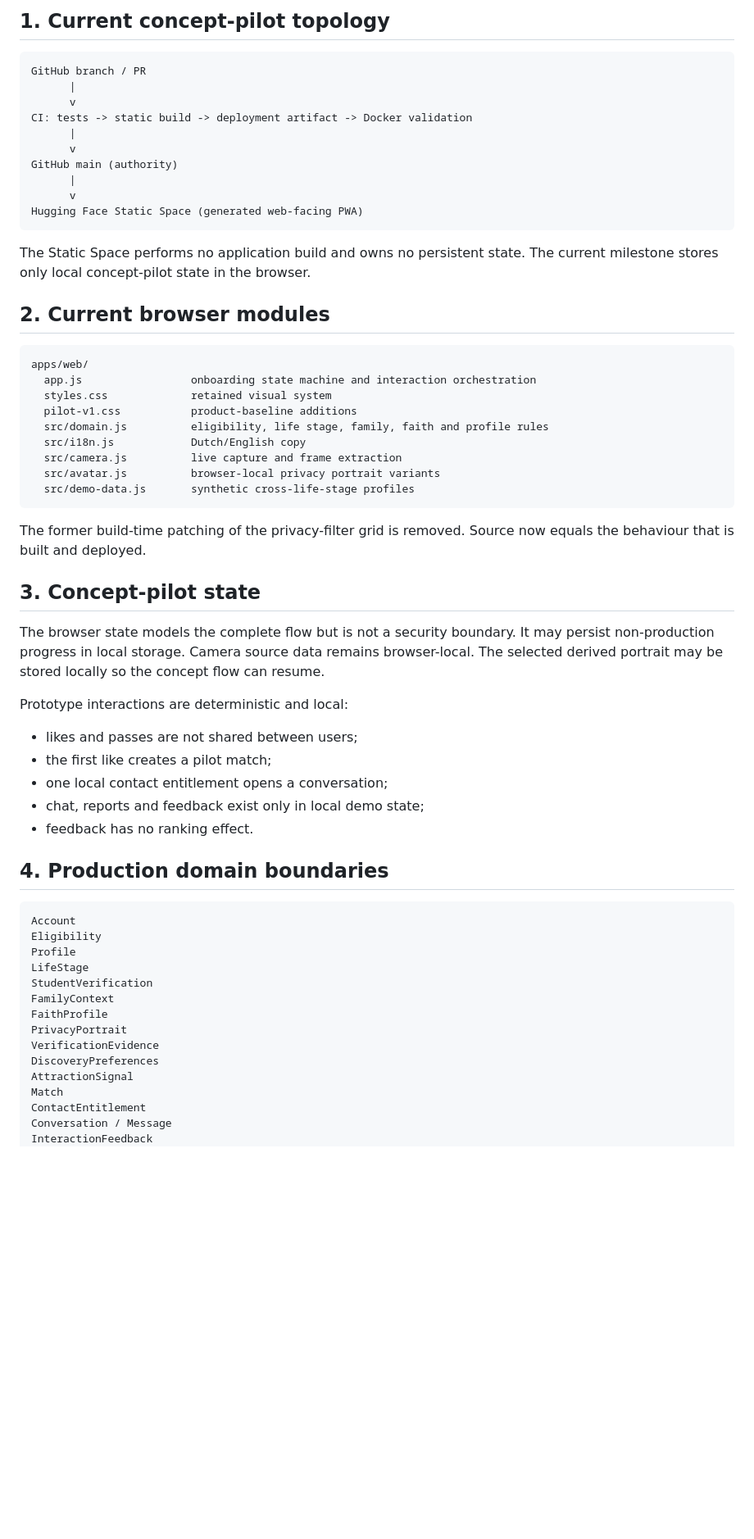
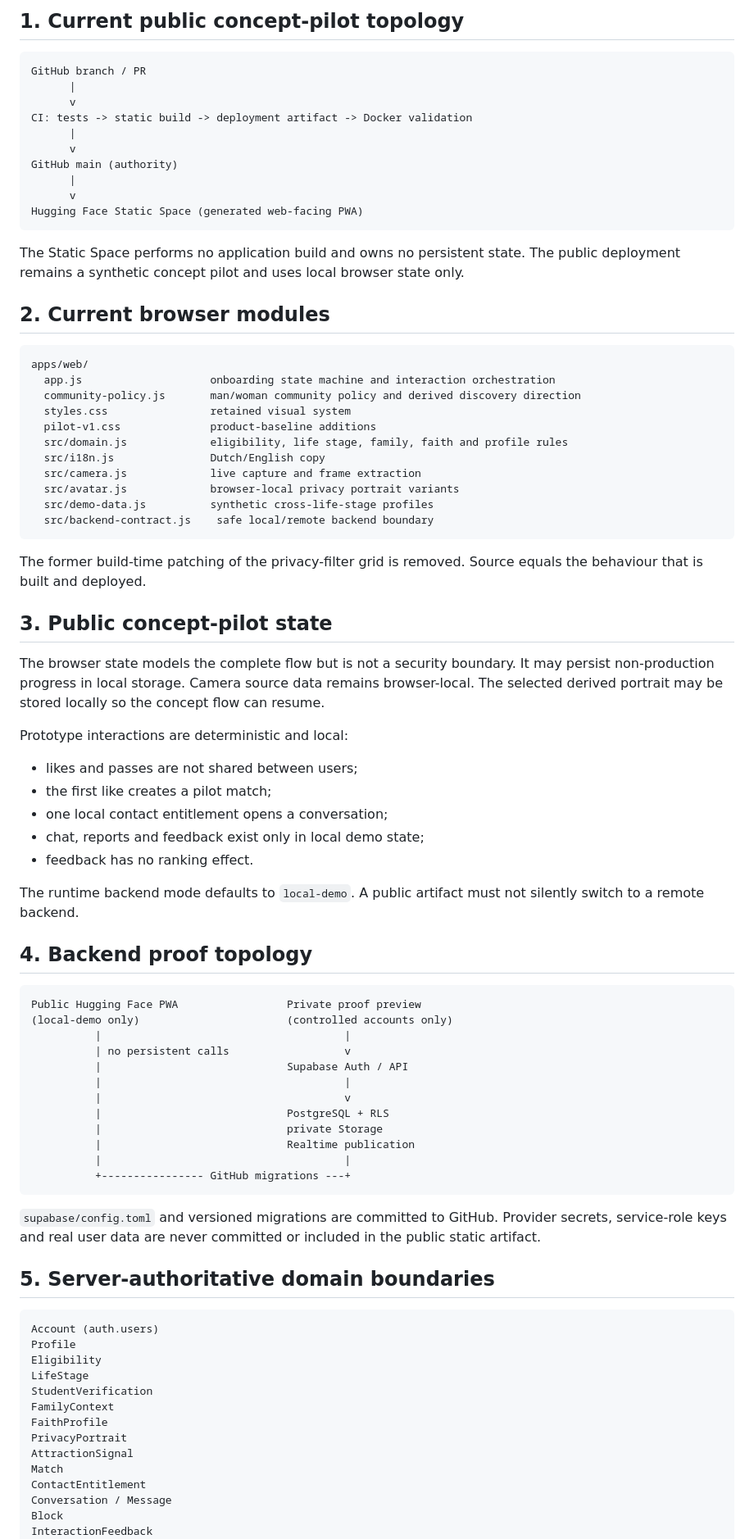
Before and after one commit to market-predictions/rendezvue, a Markdown page: docs/ARCHITECTURE.md, the part around one of its changes. Shown at 82% size. GitHub-like rendering; blank space fills up the shorter version.

````diff
--- a/docs/ARCHITECTURE.md
+++ b/docs/ARCHITECTURE.md
@@ -5,5 +5,5 @@
 
-## 1. Current concept-pilot topology
+## 1. Current public concept-pilot topology
 
 ```text
 GitHub branch / PR
@@ -18,25 +18,27 @@ GitHub main (authority)
 Hugging Face Static Space (generated web-facing PWA)
 ```
 
-The Static Space performs no application build and owns no persistent state. The current milestone stores only local concept-pilot state in the browser.
+The Static Space performs no application build and owns no persistent state. The public deployment remains a synthetic concept pilot and uses local browser state only.
 
 ## 2. Current browser modules
 
 ```text
 apps/web/
-  app.js                 onboarding state machine and interaction orchestration
-  styles.css             retained visual system
-  pilot-v1.css           product-baseline additions
-  src/domain.js          eligibility, life stage, family, faith and profile rules
-  src/i18n.js            Dutch/English copy
-  src/camera.js          live capture and frame extraction
-  src/avatar.js          browser-local privacy portrait variants
-  src/demo-data.js       synthetic cross-life-stage profiles
+  app.js                    onboarding state machine and interaction orchestration
+  community-policy.js       man/woman community policy and derived discovery direction
+  styles.css                retained visual system
+  pilot-v1.css              product-baseline additions
+  src/domain.js             eligibility, life stage, family, faith and profile rules
+  src/i18n.js               Dutch/English copy
+  src/camera.js             live capture and frame extraction
+  src/avatar.js             browser-local privacy portrait variants
+  src/demo-data.js          synthetic cross-life-stage profiles
+  src/backend-contract.js    safe local/remote backend boundary
 ```
 
-The former build-time patching of the privacy-filter grid is removed. Source now equals the behaviour that is built and deployed.
+The former build-time patching of the privacy-filter grid is removed. Source equals the behaviour that is built and deployed.
 
-## 3. Concept-pilot state
+## 3. Public concept-pilot state
 
 The browser state models the complete flow but is not a security boundary. It may persist non-production progress in local storage. Camera source data remains browser-local. The selected derived portrait may be stored locally so the concept flow can resume.
 
@@ -48,22 +50,42 @@ Prototype interactions are deterministic and local:
 - chat, reports and feedback exist only in local demo state;
 - feedback has no ranking effect.
 
-## 4. Production domain boundaries
+The runtime backend mode defaults to `local-demo`. A public artifact must not silently switch to a remote backend.
+
+## 4. Backend proof topology
 
 ```text
-Account
+Public Hugging Face PWA                 Private proof preview
+(local-demo only)                       (controlled accounts only)
+          |                                      |
+          | no persistent calls                  v
+          |                             Supabase Auth / API
+          |                                      |
+          |                                      v
+          |                             PostgreSQL + RLS
+          |                             private Storage
+          |                             Realtime publication
+          |                                      |
+          +---------------- GitHub migrations ---+
+```
+
+`supabase/config.toml` and versioned migrations are committed to GitHub. Provider secrets, service-role keys and real user data are never committed or included in the public static artifact.
+
+## 5. Server-authoritative domain boundaries
+
+```text
+Account (auth.users)
+Profile
 Eligibility
-Profile
 LifeStage
 StudentVerification
 FamilyContext
 FaithProfile
 PrivacyPortrait
-VerificationEvidence
-DiscoveryPreferences
 AttractionSignal
 Match
 ContactEntitlement
 Conversation / Message
+Block
 InteractionFeedback
 SafetyReport
````
Also changed, not shown: other parts of docs/ARCHITECTURE.md (+43 -37 lines).
